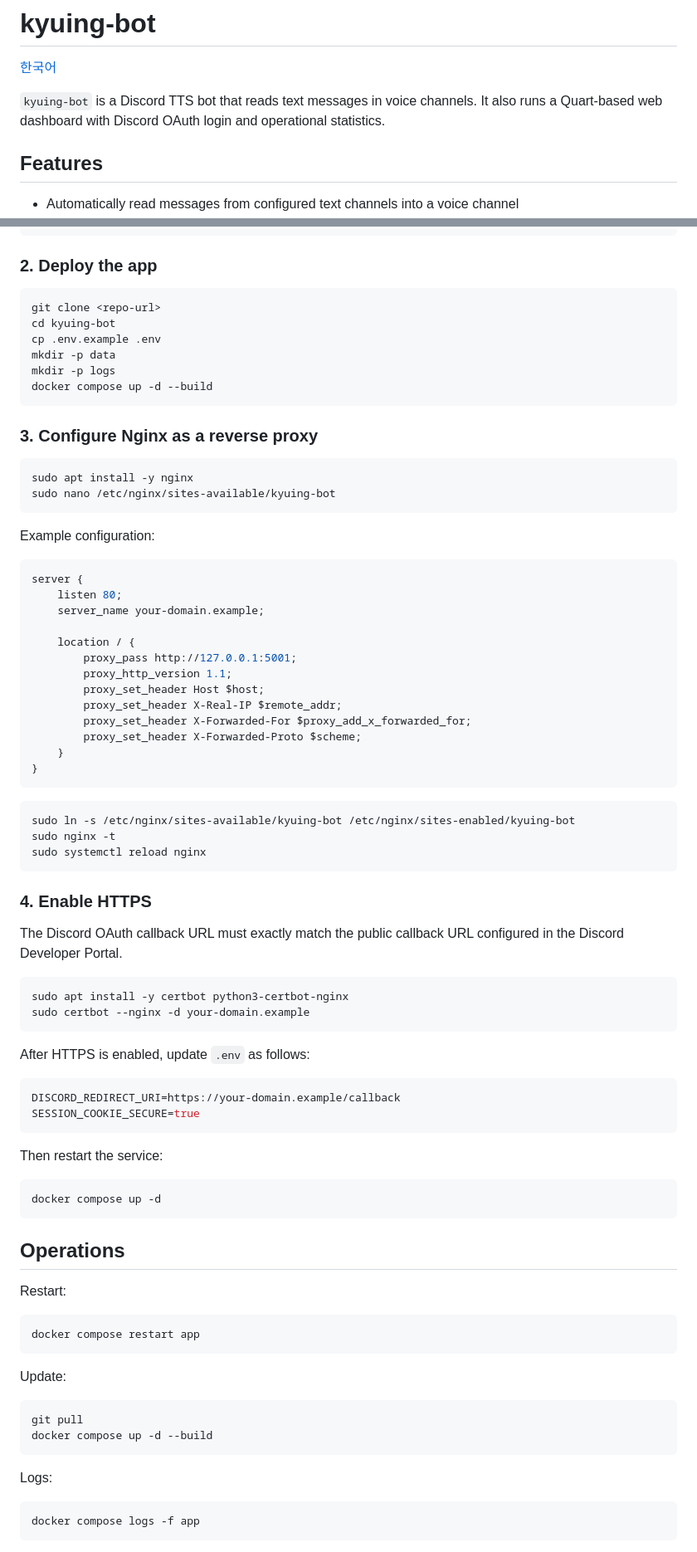
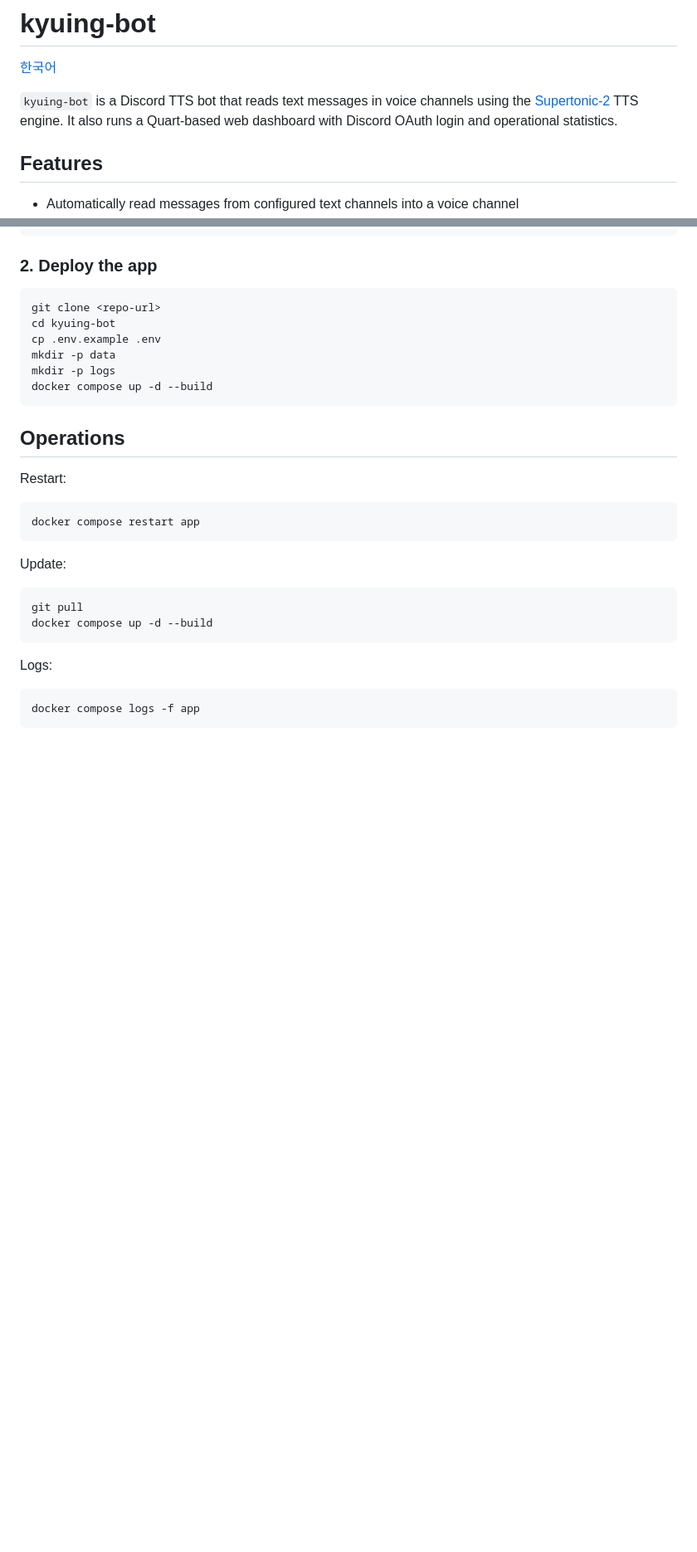
Before and after one commit to KHR0907/kyuing-bot, a Markdown page: README.md, 2 parts joined by grey strips. Shown at 83% size. Drawn GitHub-style; blank space fills up the shorter version.

Commit message:
docs: remove nginx section, add Supertonic-2 and system requirements
Co-Authored-By: Claude Opus 4.6 <noreply@anthropic.com>

````diff
--- a/README.md
+++ b/README.md
@@ -2,7 +2,7 @@
 
 [한국어](README.ko.md)
 
-`kyuing-bot` is a Discord TTS bot that reads text messages in voice channels. It also runs a Quart-based web dashboard with Discord OAuth login and operational statistics.
+`kyuing-bot` is a Discord TTS bot that reads text messages in voice channels using the [Supertonic-2](https://github.com/jnjsoftweb/supertonic) TTS engine. It also runs a Quart-based web dashboard with Discord OAuth login and operational statistics.
 
 ## Features
 
@@ -107,59 +114,6 @@ mkdir -p logs
 docker compose up -d --build
 ```
 
-### 3. Configure Nginx as a reverse proxy
-
-```bash
-sudo apt install -y nginx
-sudo nano /etc/nginx/sites-available/kyuing-bot
-```
-
-Example configuration:
-
-```nginx
-server {
-    listen 80;
-    server_name your-domain.example;
-
-    location / {
-        proxy_pass http://127.0.0.1:5001;
-        proxy_http_version 1.1;
-        proxy_set_header Host $host;
-        proxy_set_header X-Real-IP $remote_addr;
-        proxy_set_header X-Forwarded-For $proxy_add_x_forwarded_for;
-        proxy_set_header X-Forwarded-Proto $scheme;
-    }
-}
-```
-
-```bash
-sudo ln -s /etc/nginx/sites-available/kyuing-bot /etc/nginx/sites-enabled/kyuing-bot
-sudo nginx -t
-sudo systemctl reload nginx
-```
-
-### 4. Enable HTTPS
-
-The Discord OAuth callback URL must exactly match the public callback URL configured in the Discord Developer Portal.
-
-```bash
-sudo apt install -y certbot python3-certbot-nginx
-sudo certbot --nginx -d your-domain.example
-```
-
-After HTTPS is enabled, update `.env` as follows:
-
-```env
-DISCORD_REDIRECT_URI=https://your-domain.example/callback
-SESSION_COOKIE_SECURE=true
-```
-
-Then restart the service:
-
-```bash
-docker compose up -d
-```
-
 ## Operations
 
 Restart:
````
Also changed, not shown: other parts of README.md (+7 -0 lines), PROJECT_RULES.md (deleted, +0 -118 lines), README.ko.md (+8 -54 lines).
